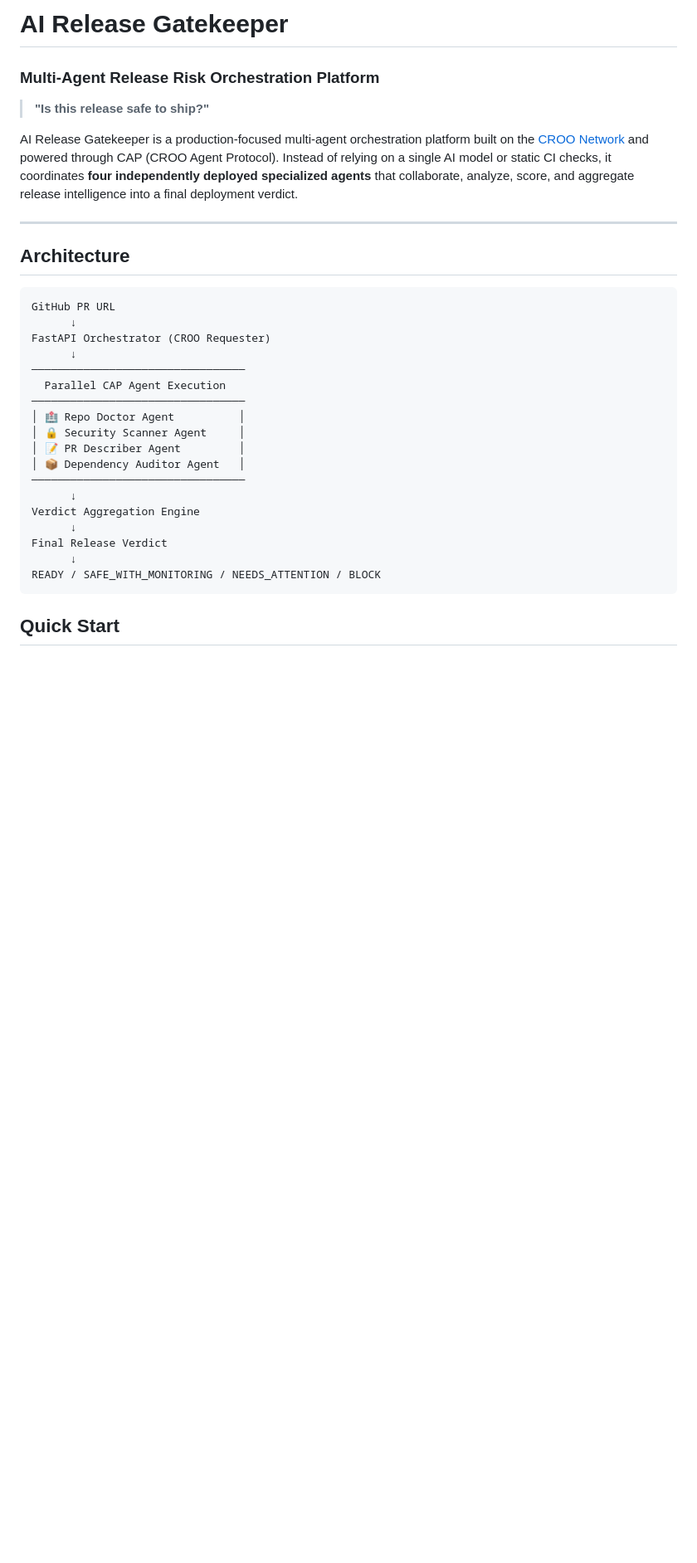
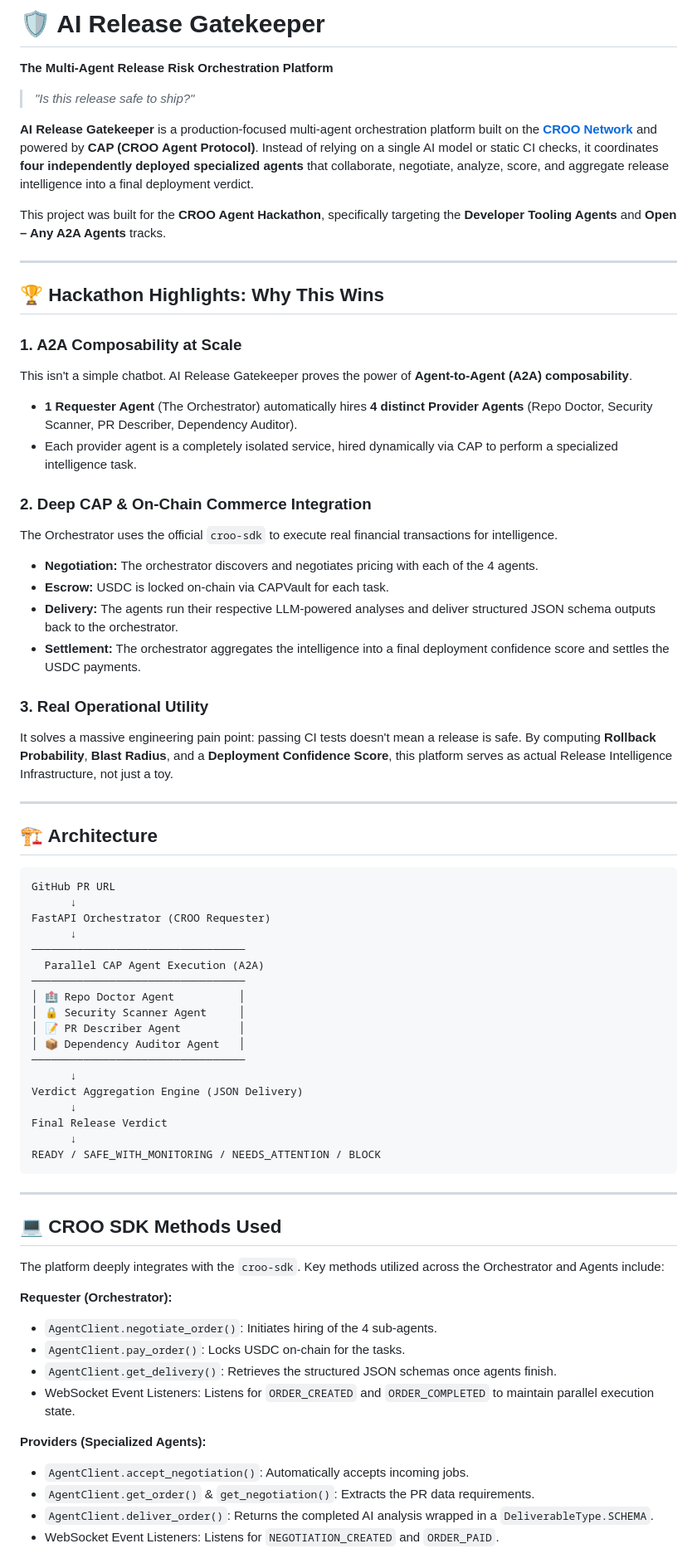
Before and after one commit to Adithya-Balan/AI-Release-Gatekeeper, a Markdown page: README.md, the part around one of its changes. Shown at 83% size. GitHub-like rendering; blank space fills up the shorter version.

````diff
--- a/README.md
+++ b/README.md
@@ -1,22 +1,43 @@
-# AI Release Gatekeeper
+# 🛡️ AI Release Gatekeeper
 
-### Multi-Agent Release Risk Orchestration Platform
+**The Multi-Agent Release Risk Orchestration Platform**
 
-> **"Is this release safe to ship?"**
+> *"Is this release safe to ship?"*
 
-AI Release Gatekeeper is a production-focused multi-agent orchestration platform built on the [CROO Network](https://croo.network) and powered through CAP (CROO Agent Protocol). Instead of relying on a single AI model or static CI checks, it coordinates **four independently deployed specialized agents** that collaborate, analyze, score, and aggregate release intelligence into a final deployment verdict.
+**AI Release Gatekeeper** is a production-focused multi-agent orchestration platform built on the **[CROO Network](https://croo.network)** and powered by **CAP (CROO Agent Protocol)**. Instead of relying on a single AI model or static CI checks, it coordinates **four independently deployed specialized agents** that collaborate, negotiate, analyze, score, and aggregate release intelligence into a final deployment verdict.
+
+This project was built for the **CROO Agent Hackathon**, specifically targeting the **Developer Tooling Agents** and **Open – Any A2A Agents** tracks.
 
 ---
 
-## Architecture
+## 🏆 Hackathon Highlights: Why This Wins
 
-```
+### 1. A2A Composability at Scale
+This isn't a simple chatbot. AI Release Gatekeeper proves the power of **Agent-to-Agent (A2A) composability**.
+- **1 Requester Agent** (The Orchestrator) automatically hires **4 distinct Provider Agents** (Repo Doctor, Security Scanner, PR Describer, Dependency Auditor).
+- Each provider agent is a completely isolated service, hired dynamically via CAP to perform a specialized intelligence task.
+
+### 2. Deep CAP & On-Chain Commerce Integration
+The Orchestrator uses the official `croo-sdk` to execute real financial transactions for intelligence.
+- **Negotiation:** The orchestrator discovers and negotiates pricing with each of the 4 agents.
+- **Escrow:** USDC is locked on-chain via CAPVault for each task.
+- **Delivery:** The agents run their respective LLM-powered analyses and deliver structured JSON schema outputs back to the orchestrator.
+- **Settlement:** The orchestrator aggregates the intelligence into a final deployment confidence score and settles the USDC payments.
+
+### 3. Real Operational Utility
+It solves a massive engineering pain point: passing CI tests doesn't mean a release is safe. By computing **Rollback Probability**, **Blast Radius**, and a **Deployment Confidence Score**, this platform serves as actual Release Intelligence Infrastructure, not just a toy.
+
+---
+
+## 🏗️ Architecture
+
+```text
 GitHub PR URL
       ↓
 FastAPI Orchestrator (CROO Requester)
       ↓
 ─────────────────────────────────
-  Parallel CAP Agent Execution
+  Parallel CAP Agent Execution (A2A)
 ─────────────────────────────────
 │ 🏥 Repo Doctor Agent          │
 │ 🔒 Security Scanner Agent     │
@@ -24,11 +45,28 @@ FastAPI Orchestrator (CROO Requester)
 │ 📦 Dependency Auditor Agent   │
 ─────────────────────────────────
       ↓
-Verdict Aggregation Engine
+Verdict Aggregation Engine (JSON Delivery)
       ↓
 Final Release Verdict
       ↓
 READY / SAFE_WITH_MONITORING / NEEDS_ATTENTION / BLOCK
 ```
 
-## Quick Start
+---
+
+## 💻 CROO SDK Methods Used
+
+The platform deeply integrates with the `croo-sdk`. Key methods utilized across the Orchestrator and Agents include:
+
+**Requester (Orchestrator):**
+- `AgentClient.negotiate_order()`: Initiates hiring of the 4 sub-agents.
+- `AgentClient.pay_order()`: Locks USDC on-chain for the tasks.
+- `AgentClient.get_delivery()`: Retrieves the structured JSON schemas once agents finish.
+- WebSocket Event Listeners: Listens for `ORDER_CREATED` and `ORDER_COMPLETED` to maintain parallel execution state.
+
+**Providers (Specialized Agents):**
+- `AgentClient.accept_negotiation()`: Automatically accepts incoming jobs.
+- `AgentClient.get_order()` & `get_negotiation()`: Extracts the PR data requirements.
+- `AgentClient.deliver_order()`: Returns the completed AI analysis wrapped in a `DeliverableType.SCHEMA`.
+- WebSocket Event Listeners: Listens for `NEGOTIATION_CREATED` and `ORDER_PAID`.
+
````
Also changed, not shown: other parts of README.md (+17 -65 lines).
